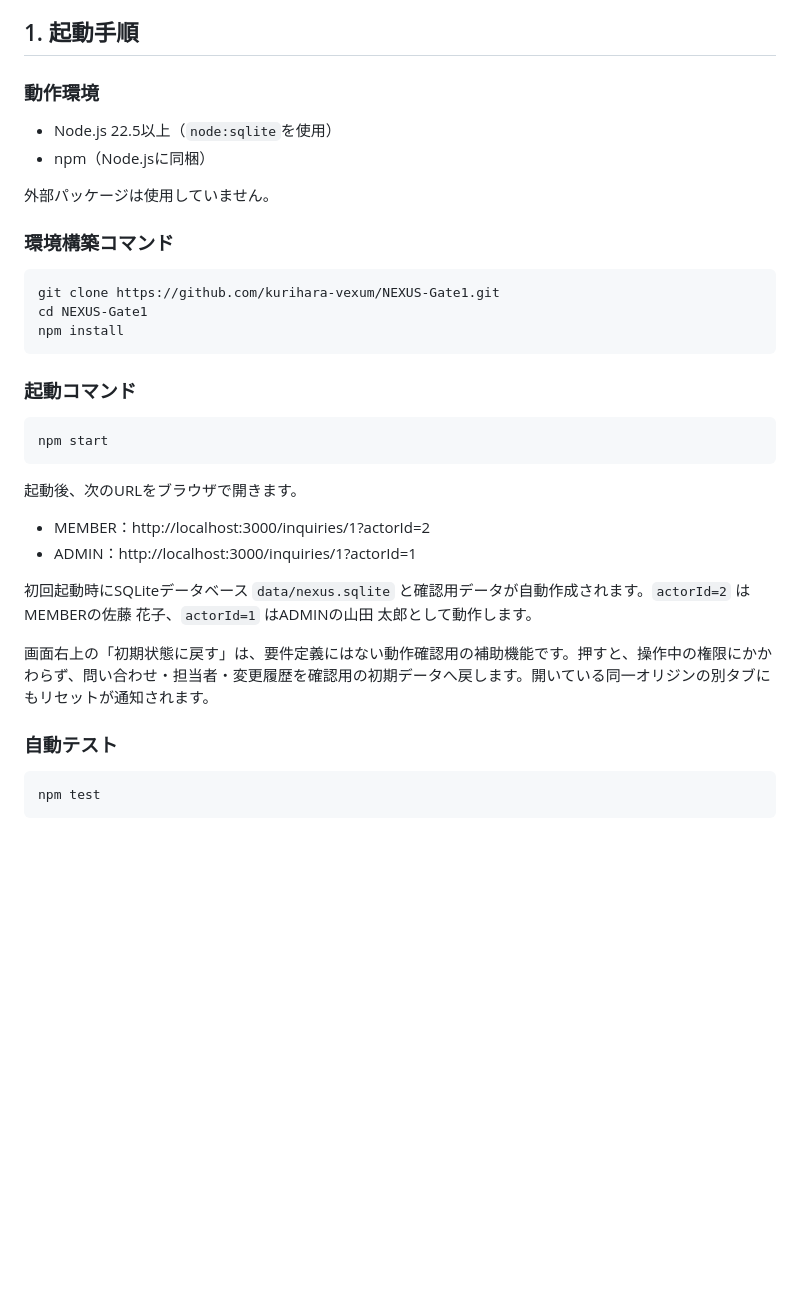
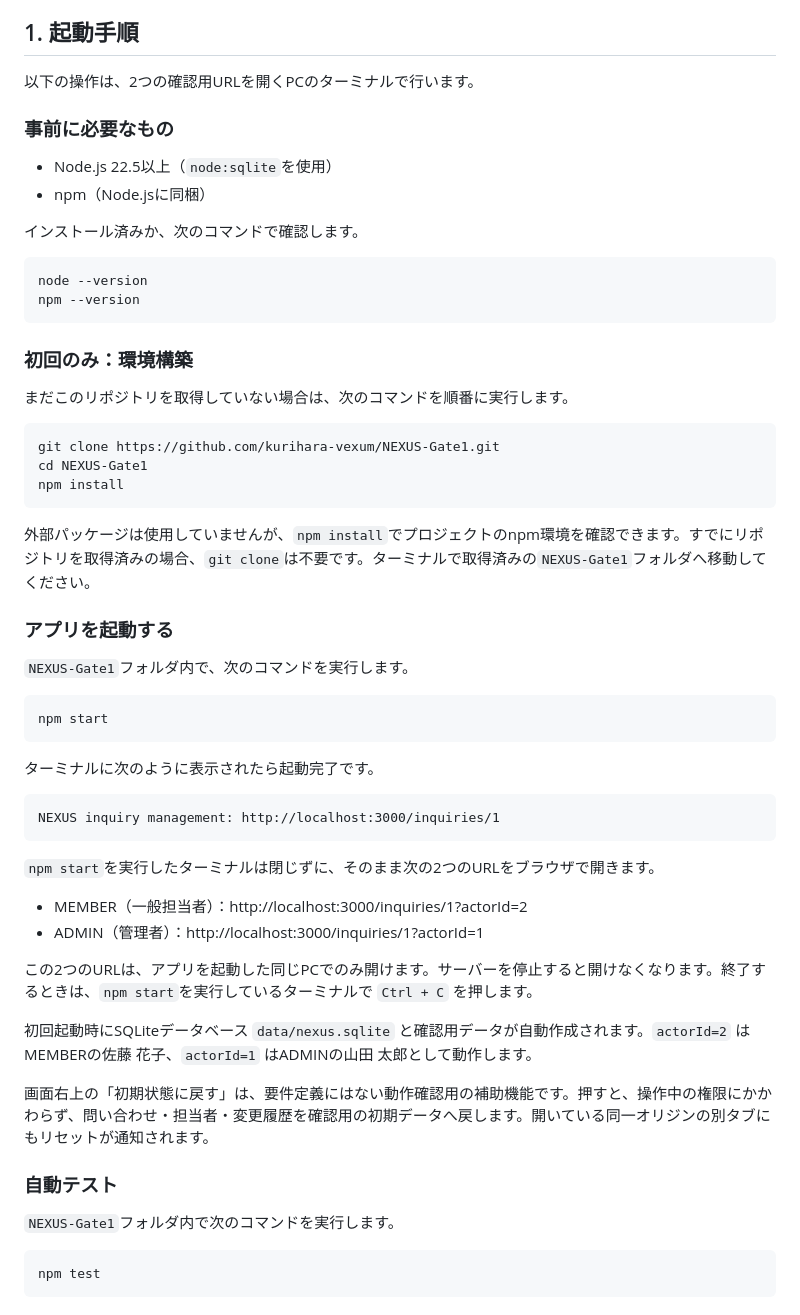
Before and after one commit to kurihara-vexum/NEXUS-Gate1, a Markdown page: README.md, the part around the change. Rendered like a GitHub page; blank space fills up the shorter version.

Commit message:
docs: 2つの確認URLを開く起動手順を明確化

````diff
--- a/README.md
+++ b/README.md
@@ -4,14 +4,23 @@
 
 ## 1. 起動手順
 
-### 動作環境
+以下の操作は、2つの確認用URLを開くPCのターミナルで行います。
+
+### 事前に必要なもの
 
 - Node.js 22.5以上（`node:sqlite`を使用）
 - npm（Node.jsに同梱）
 
-外部パッケージは使用していません。
+インストール済みか、次のコマンドで確認します。
 
-### 環境構築コマンド
+```bash
+node --version
+npm --version
+```
+
+### 初回のみ：環境構築
+
+まだこのリポジトリを取得していない場合は、次のコマンドを順番に実行します。
 
 ```bash
 git clone https://github.com/kurihara-vexum/NEXUS-Gate1.git
@@ -19,22 +28,36 @@ cd NEXUS-Gate1
 npm install
 ```
 
-### 起動コマンド
+外部パッケージは使用していませんが、`npm install`でプロジェクトのnpm環境を確認できます。すでにリポジトリを取得済みの場合、`git clone`は不要です。ターミナルで取得済みの`NEXUS-Gate1`フォルダへ移動してください。
+
+### アプリを起動する
+
+`NEXUS-Gate1`フォルダ内で、次のコマンドを実行します。
 
 ```bash
 npm start
 ```
 
-起動後、次のURLをブラウザで開きます。
+ターミナルに次のように表示されたら起動完了です。
 
-- MEMBER：http://localhost:3000/inquiries/1?actorId=2
-- ADMIN：http://localhost:3000/inquiries/1?actorId=1
+```text
+NEXUS inquiry management: http://localhost:3000/inquiries/1
+```
+
+`npm start`を実行したターミナルは閉じずに、そのまま次の2つのURLをブラウザで開きます。
+
+- MEMBER（一般担当者）：http://localhost:3000/inquiries/1?actorId=2
+- ADMIN（管理者）：http://localhost:3000/inquiries/1?actorId=1
+
+この2つのURLは、アプリを起動した同じPCでのみ開けます。サーバーを停止すると開けなくなります。終了するときは、`npm start`を実行しているターミナルで `Ctrl + C` を押します。
 
 初回起動時にSQLiteデータベース `data/nexus.sqlite` と確認用データが自動作成されます。`actorId=2` はMEMBERの佐藤 花子、`actorId=1` はADMINの山田 太郎として動作します。
 
 画面右上の「初期状態に戻す」は、要件定義にはない動作確認用の補助機能です。押すと、操作中の権限にかかわらず、問い合わせ・担当者・変更履歴を確認用の初期データへ戻します。開いている同一オリジンの別タブにもリセットが通知されます。
 
 ### 自動テスト
+
+`NEXUS-Gate1`フォルダ内で次のコマンドを実行します。
 
 ```bash
 npm test
````
